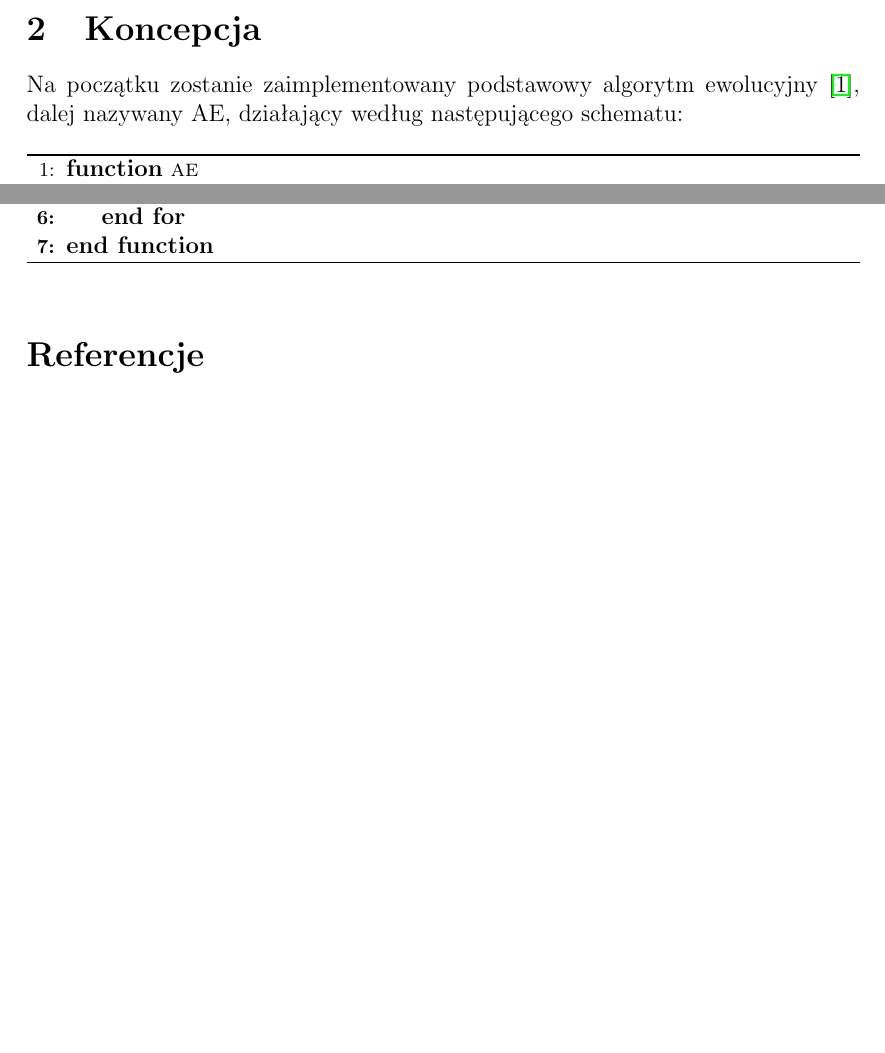
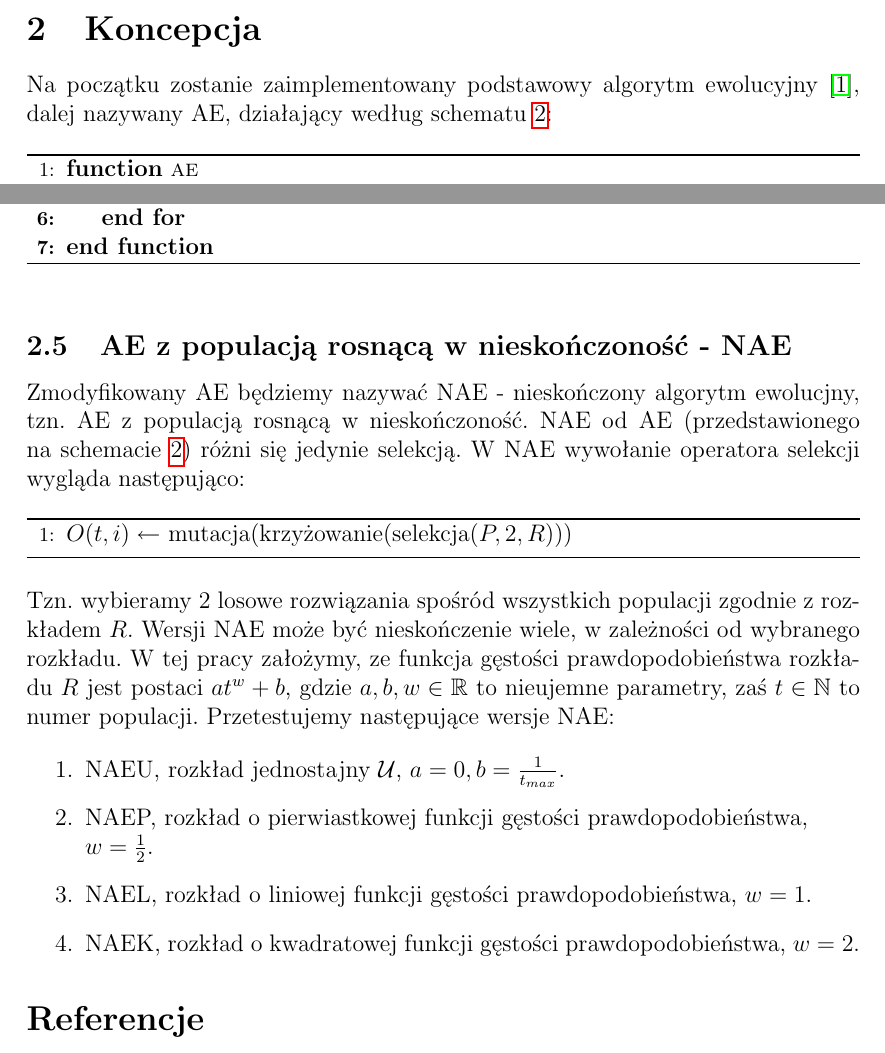
Before and after one commit to AdamStelmaszczyk/meum, a LaTeX document (doc/doc.tex): two parts of pages 1 and 3 of 3, joined at a grey line, cut so that both start at the same text, the shorter picture padded with empty space. Compiled offline with pdfLaTeX.

Commit message:
NAE - AE z populacją rosnącą w nieskończoność

```diff
--- a/doc/doc.tex
+++ b/doc/doc.tex
@@ -5,6 +5,7 @@
 \usepackage{float}
 \usepackage{algorithm}
 \usepackage{algpseudocode}
+\usepackage{amssymb}
 \usepackage{geometry}
 \usepackage[table]{xcolor}
 \title{\textbf{Algorytm ewolucyjny z populacją rosnącą w nieskończoność}}
@@ -24,9 +25,11 @@ w nieskończoność, zawierającą wszystkie punkty wygenerowane do tej pory.
 
 \section{Koncepcja}
 
-Na początku zostanie zaimplementowany podstawowy algorytm ewolucyjny \cite{jarabas}, dalej nazywany AE, działający według następującego schematu:
+Na początku zostanie zaimplementowany podstawowy algorytm ewolucyjny \cite{jarabas}, dalej nazywany AE,
+działający według schematu \ref{ae}:
 
 \begin{algorithm}[!htb]
+\label{ae}
 \begin{algorithmic}[1]
 \Function{ae}{}
   \State $P(0) \gets \{x_1, x_2, \ldots, x_n\}$
@@ -109,6 +112,30 @@ Selekcja otrzymuje na wejściu zbiór rozwiązań $X$ oraz $l$ - liczbę rozwią
 \end{algorithmic}
 \end{algorithm}
 
+\subsection{AE z populacją rosnącą w nieskończoność - NAE}
+
+Zmodyfikowany AE będziemy nazywać NAE - nieskończony algorytm ewolucjny, tzn. AE z populacją rosnącą w nieskończoność.
+NAE od AE (przedstawionego na schemacie \ref{ae}) różni się jedynie selekcją. W NAE wywołanie operatora selekcji wygląda następująco:
+
+\begin{algorithm}[!htb]
+\begin{algorithmic}[1]
+\State $O(t,i) \gets$ mutacja$($krzy{\.z}owanie$($selekcja$(P, 2, R)))$
+\end{algorithmic}
+\end{algorithm}
+
+Tzn. wybieramy 2 losowe rozwiązania spośród wszystkich populacji zgodnie z rozkładem $R$.
+Wersji NAE może być nieskończenie wiele, w zależności od wybranego rozkładu.
+W tej pracy założymy, ze funkcja gęstości prawdopodobieństwa rozkładu $R$ jest postaci $at^w + b$, gdzie
+$a, b, w \in \mathbb{R}$ to nieujemne parametry, zaś $t \in \mathbb{N}$ to numer populacji. Przetestujemy następujące wersje NAE:
+
+\begin{enumerate}
+ \item NAEU, rozkład jednostajny $\mathcal{U}$, $a=0, b=\frac{1}{t_{max}}$.
+ \item NAEP, rozkład o pierwiastkowej funkcji gęstości prawdopodobieństwa, \\$w=\frac{1}{2}$.
+ \item NAEL, rozkład o liniowej funkcji gęstości prawdopodobieństwa, $w=1$.
+ \item NAEK, rozkład o kwadratowej funkcji gęstości prawdopodobieństwa, $w=2$.
+\end{enumerate}
+
+
 \nocite{*}
 \bibliographystyle{plain}
 \bibliography{references}
```
